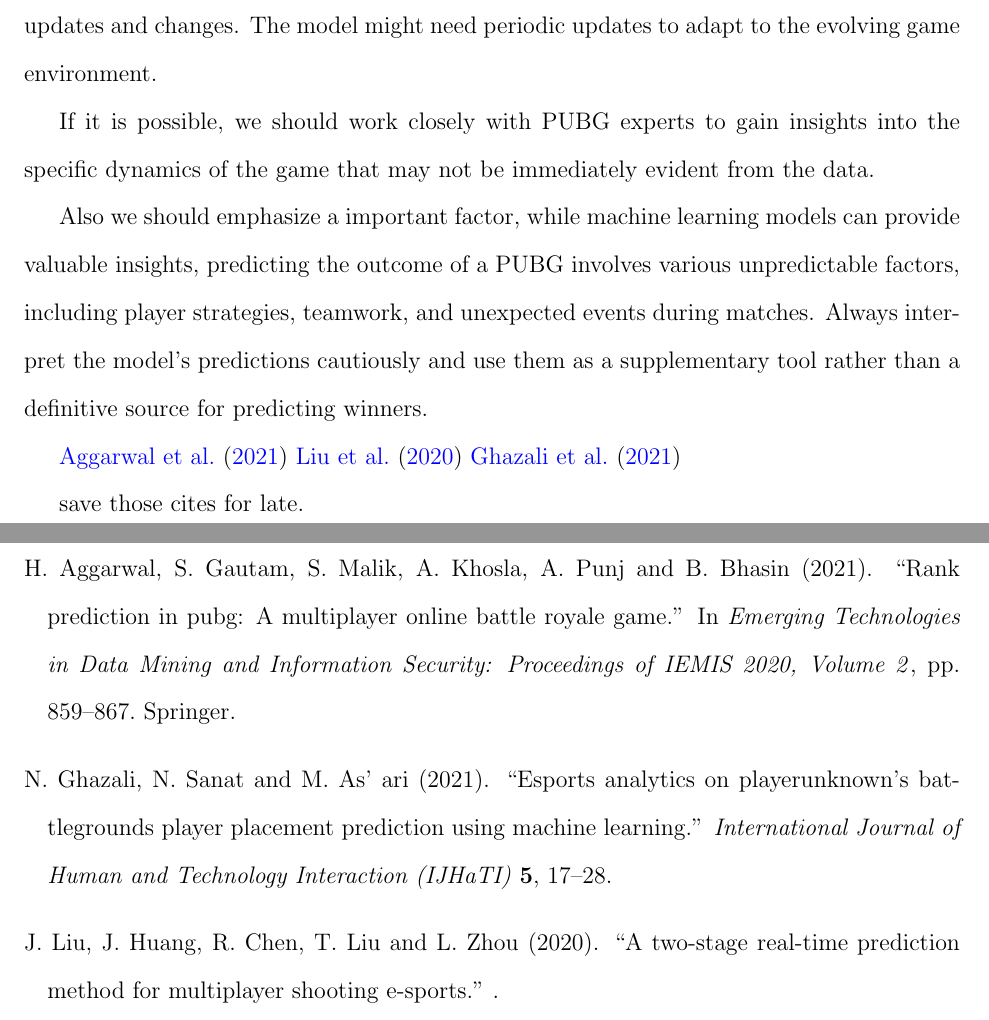
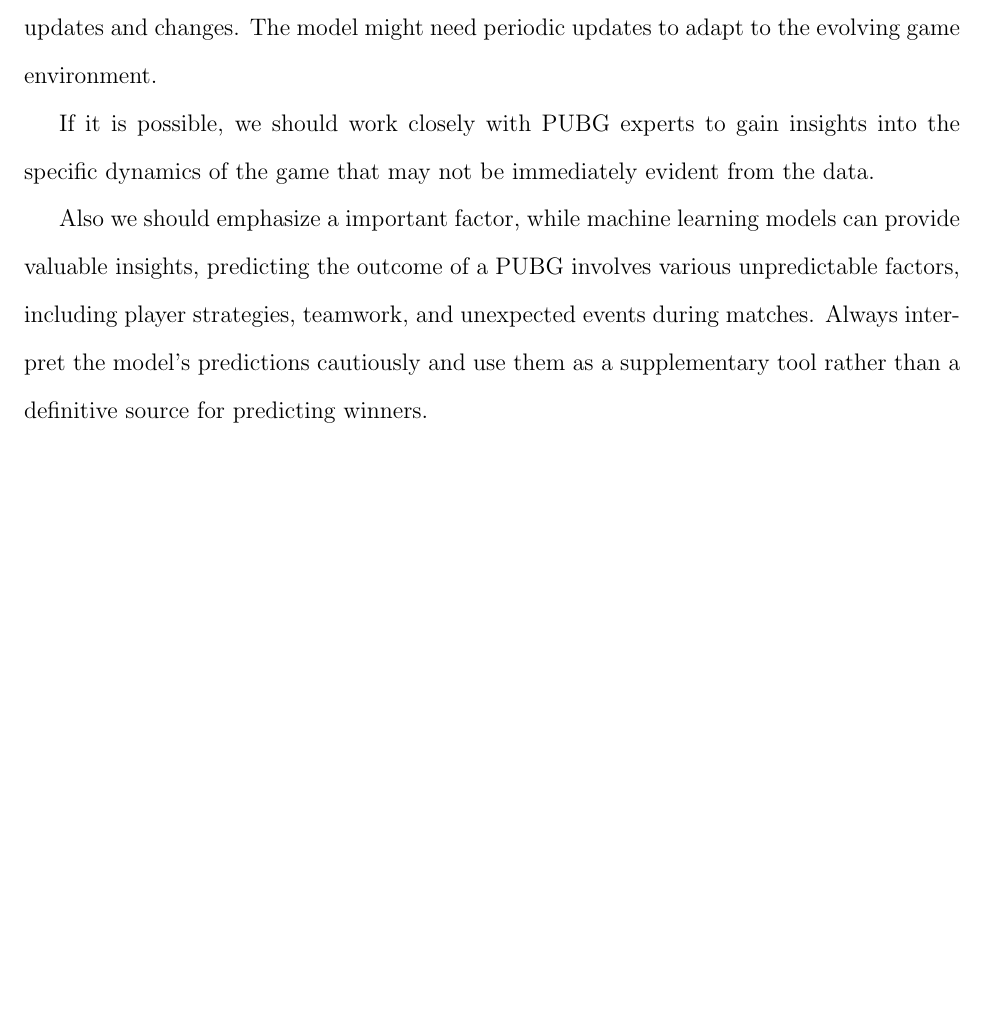
Before and after one commit to statds/course-paper-or-presentation-HaoDing33, a LaTeX paper (manuscript/statspaper.tex): two parts of pages 12 and 13 of 13 before the commit and part of page 12 of 12 after it, the two joined at a grey line, cut so that both start at the same text, the shorter picture padded with empty space. Compiled offline with pdfLaTeX.

```diff
--- a/manuscript/statspaper.tex
+++ b/manuscript/statspaper.tex
@@ -302,10 +302,5 @@
 Also we should emphasize a important factor, while machine learning models can provide valuable insights, predicting the outcome of a PUBG  involves various unpredictable factors, including player strategies, teamwork, and unexpected events during matches. Always interpret the model's predictions cautiously and use them as a supplementary tool rather than a definitive source for predicting winners.
 
 
-\citet{aggarwal2021rank}
-\citet{liu2020two}
-\citet{ghazali2021esports}
-
-save those cites for late.
 
 
```
Also changed, not shown: manuscript/statspaper.pdf, manuscript/statspaper.tex (4 more changed lines), 3 other files.
